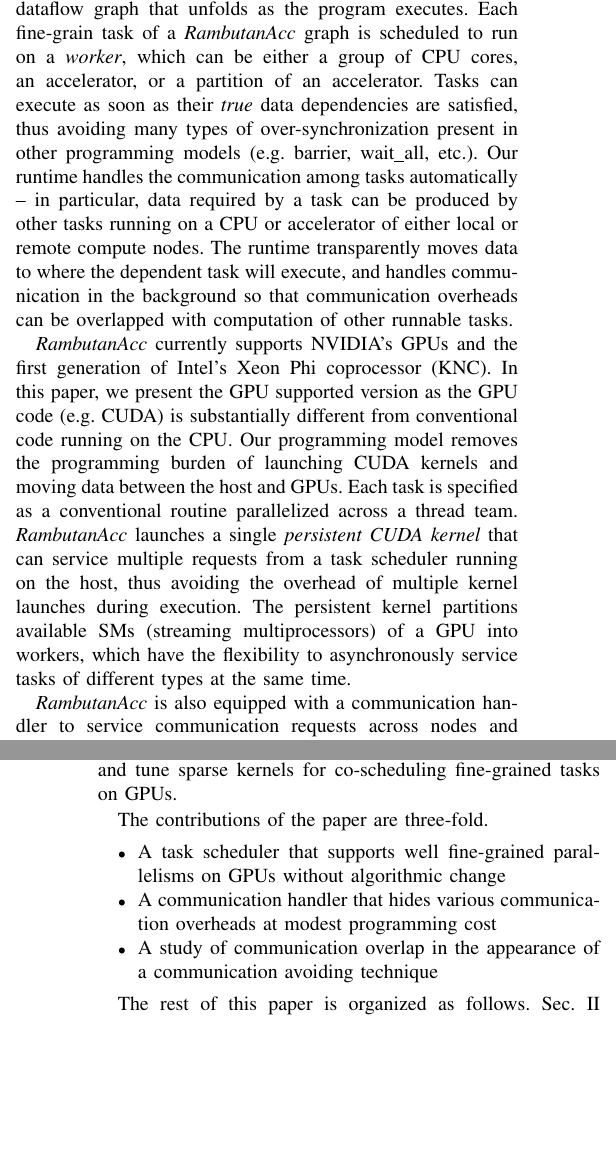
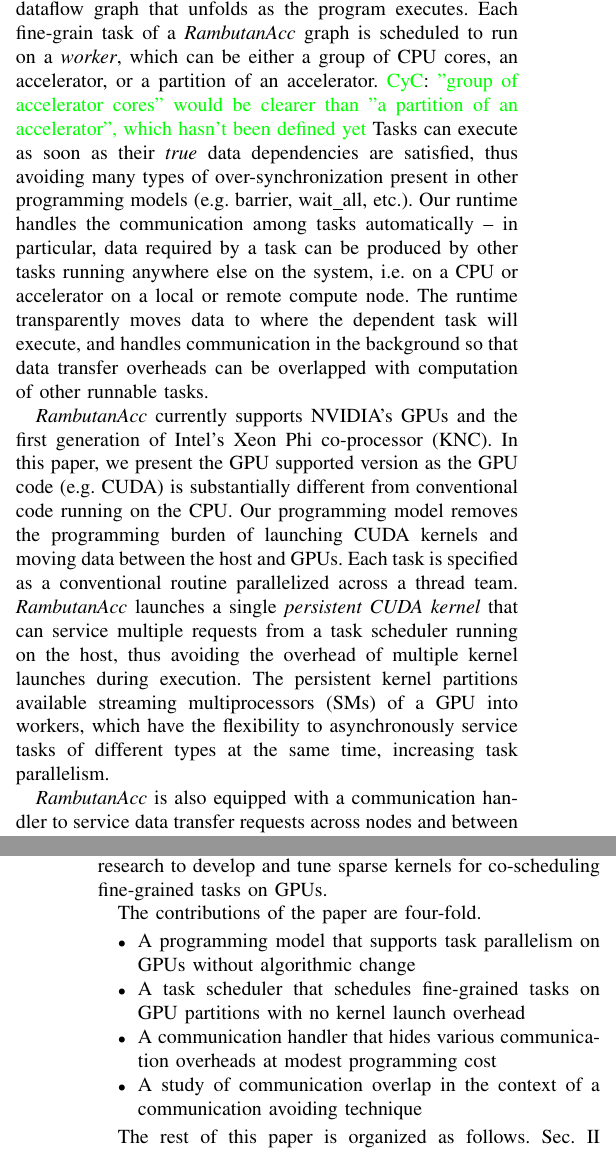
Before and after one commit to nhattannguyen2005/rambutanAcc_sc17, a LaTeX paper (bare_conf.tex, which reads intro.tex): two parts of the columns of pages 1 and 2 of 10, joined at a grey line, cut so that both start at the same text, the shorter picture padded with empty space. Compiled offline with pdfLaTeX.

Commit message:
edits to intro   added fourth contribution: task-based GPU programming model

```diff
--- a/intro.tex
+++ b/intro.tex
@@ -8,26 +8,27 @@
 To address these challenges, we present {\em RambutanAcc}, a task-based runtime for distributed-memory systems that can assist the programmer to increase performance on accelerator-based clusters with modest programming effort.
 {\em RambutanAcc} extends the programming interface of {\em Rambutan} \cite{rambutanWebsite}, which provides an interface to construct a fine-grain, dynamic dataflow graph that unfolds as the program executes.
 Each fine-grain task of a {\em RambutanAcc} graph is scheduled to run on a {\em worker}, which can be either a group of CPU cores, an accelerator, or a partition of an accelerator.
+\cyC{"group of accelerator cores" would be clearer than "a partition of an accelerator", which hasn't been defined yet}
 Tasks can execute as soon as their {\em true} data dependencies are satisfied, thus avoiding many types of over-synchronization present in other programming models (e.g. barrier, wait\_all, etc.).
-Our runtime handles the communication among tasks automatically -- in particular, data required by a task can be produced by other tasks running on a CPU or accelerator of either local or remote compute nodes.
+Our runtime handles the communication among tasks automatically -- in particular, data required by a task can be produced by other tasks running anywhere else on the system, i.e. on a CPU or accelerator on a local or remote compute node.
 The runtime transparently moves data to where the dependent task will execute, and
-handles communication in the background so that communication overheads can be overlapped with computation of other runnable tasks.
+handles communication in the background so that data transfer overheads can be overlapped with computation of other runnable tasks.
 %\sout{Not only can data move, but tasks can also migrate among different memory address spaces via work stealing.
 %Specifically idle workers can find chance to steal tasks from other workers, enabling dynamic load balancing}.
 
-{\em RambutanAcc} currently supports NVIDIA's GPUs and the first generation of Intel's Xeon Phi coprocessor (KNC).
+{\em RambutanAcc} currently supports NVIDIA's GPUs and the first generation of Intel's Xeon Phi co-processor (KNC).
 In this paper, we present the GPU supported version as the GPU code (e.g. CUDA) is substantially different from conventional code running on the CPU.
 Our programming model removes the programming burden of launching CUDA kernels and moving data between the host and GPUs.
 Each task is specified as a conventional routine parallelized across a thread team.
 %In typical CUDA code, running multiple types of tasks requires launching multiple independent kernels, with little flexibility in when tasks of different types may be executed.
 %In contrast,
 {\em RambutanAcc} launches a single {\em persistent CUDA kernel} that can service multiple requests from a task scheduler running on the host, thus avoiding the overhead of multiple kernel launches during execution.
-The persistent kernel partitions available SMs (streaming multiprocessors) of a GPU into workers, which have the flexibility to asynchronously service tasks of different types at the same time.
+The persistent kernel partitions available streaming multiprocessors (SMs) of a GPU into workers, which have the flexibility to asynchronously service tasks of different types at the same time, increasing task parallelism.
 %This method provides much more flexibility to overlap communication with useful computational work.
 
-{\em RambutanAcc} is also equipped with a communication handler to service communication requests across nodes and between the host and GPUs.
+{\em RambutanAcc} is also equipped with a communication handler to service data transfer requests across nodes and between the host and GPUs.
 This handler utilizes CUDA streams and works asynchronously with the persistent kernel.
-%\footnote{For MIC-based workers, we use Intel's COI (coprocessor offload infrastructure) to implement the on-node handler.}
+%\footnote{For MIC-based workers, we use Intel's COI (co-processor offload infrastructure) to implement the on-node handler.}
 For off-node requests, {\em RambutanAcc} uses GASNet~\cite{Bonachea:2002:gasnet}, a one-sided communication library % , to implement the communication handler.
 that provides non-blocking data transfer and low-latency signaling mechanisms. % , allowing inter-process communication to be overlapped with computations efficiently.
 
@@ -37,11 +38,13 @@
 In addition, for Sparse Cholesky Factorization, having multiple workers on a single GPUs allows compute throughput to be increased at low programming cost.
 We hope this result will encourage further research to develop and tune sparse kernels for co-scheduling fine-grained tasks on GPUs.
 
-The contributions of the paper are three-fold.
+The contributions of the paper are four-fold.
 \begin{itemize}
-\item A task scheduler that supports well fine-grained parallelisms on GPUs without algorithmic change
+% \item A task scheduler that supports well fine-grained parallelism on GPUs without algorithmic change
+\item A programming model that supports task parallelism on GPUs without algorithmic change
+\item A task scheduler that schedules fine-grained tasks on GPU partitions with no kernel launch overhead
 \item A communication handler that hides various communication overheads at modest programming cost
-\item A study of communication overlap in the appearance of a communication avoiding technique
+\item A study of communication overlap in the context of a communication avoiding technique
 \end{itemize}
 
 The rest of this paper is organized as follows.
```
Also changed, not shown: intro.tex (4 more changed lines).
